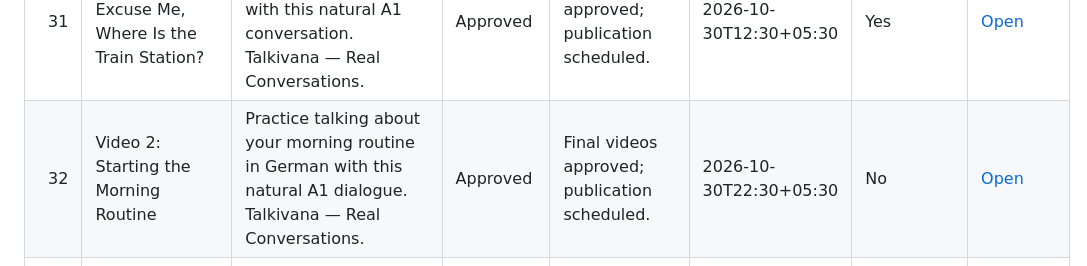
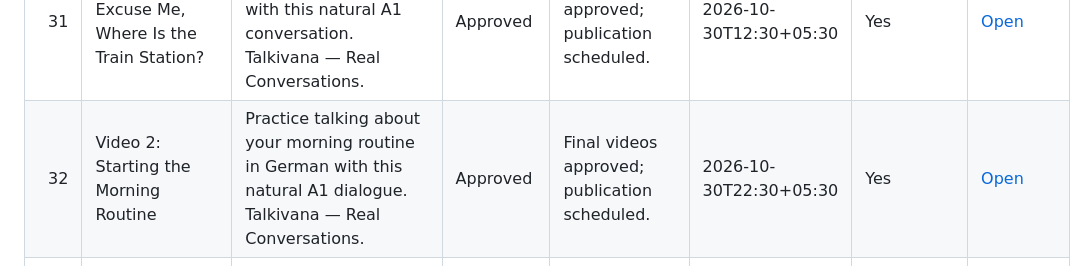
Before and after one commit to Indusvalley7/talkivana-automation, a Markdown page: tracker/video_tracker.md, the part around the change. Rendered like a GitHub page.

Commit message:
Update Talkivana readable video tracker

```diff
--- a/tracker/video_tracker.md
+++ b/tracker/video_tracker.md
@@ -36,7 +36,7 @@ The CSV file in this folder contains the complete analysis-ready history.
 | 29 | Short 1: Street and Turn Words in German | Learn essential German words for navigating the city and asking for directions. Talkivana — Real Conversations. | Approved | Final videos approved; publication scheduled. | 2026-10-29T07:30+05:30 | Yes | [Open](https://youtu.be/SX84Q0xb2KQ) |
 | 30 | Short 2: Daily Routine Vocabulary | Master helpful German words for talking about your morning and daily routine. Talkivana — Real Conversations. | Approved | Final videos approved; publication scheduled. | 2026-10-29T18:00+05:30 | Yes | [Open](https://youtu.be/LWmaR90nFqM) |
 | 31 | Video 1: Excuse Me, Where Is the Train Station? | Learn how to ask for directions in German with this natural A1 conversation. Talkivana — Real Conversations. | Approved | Final videos approved; publication scheduled. | 2026-10-30T12:30+05:30 | Yes | [Open](https://youtu.be/3ImUp3fishQ) |
-| 32 | Video 2: Starting the Morning Routine | Practice talking about your morning routine in German with this natural A1 dialogue. Talkivana — Real Conversations. | Approved | Final videos approved; publication scheduled. | 2026-10-30T22:30+05:30 | No | [Open](https://youtu.be/QymTIwUxCe4) |
+| 32 | Video 2: Starting the Morning Routine | Practice talking about your morning routine in German with this natural A1 dialogue. Talkivana — Real Conversations. | Approved | Final videos approved; publication scheduled. | 2026-10-30T22:30+05:30 | Yes | [Open](https://youtu.be/QymTIwUxCe4) |
 | 33 | Short 1: Office Desk Items and Actions in German | Learn essential workplace vocabulary for the office in German. Talkivana — Real Conversations. | Approved | Final videos approved; publication scheduled. | 2026-10-31T07:30+05:30 | No | [Open](https://youtu.be/2c2TgglM9co) |
 | 34 | Short 2: Classroom Materials and Study Tools in German | Master helpful school and study words in German. Talkivana — Real Conversations. | Approved | Final videos approved; publication scheduled. | 2026-10-31T18:00+05:30 | No | [Open](https://youtu.be/RqV2GlIYaxk) |
 | 35 | Video 1: Printing an Office Document with a Colleague | Learn how to print office documents with a colleague in German. Talkivana — Real Conversations. | Approved | Final videos approved; publication scheduled. | 2026-11-01T12:30+05:30 | No | [Open](https://youtu.be/g2BkbCMCW8I) |
```
